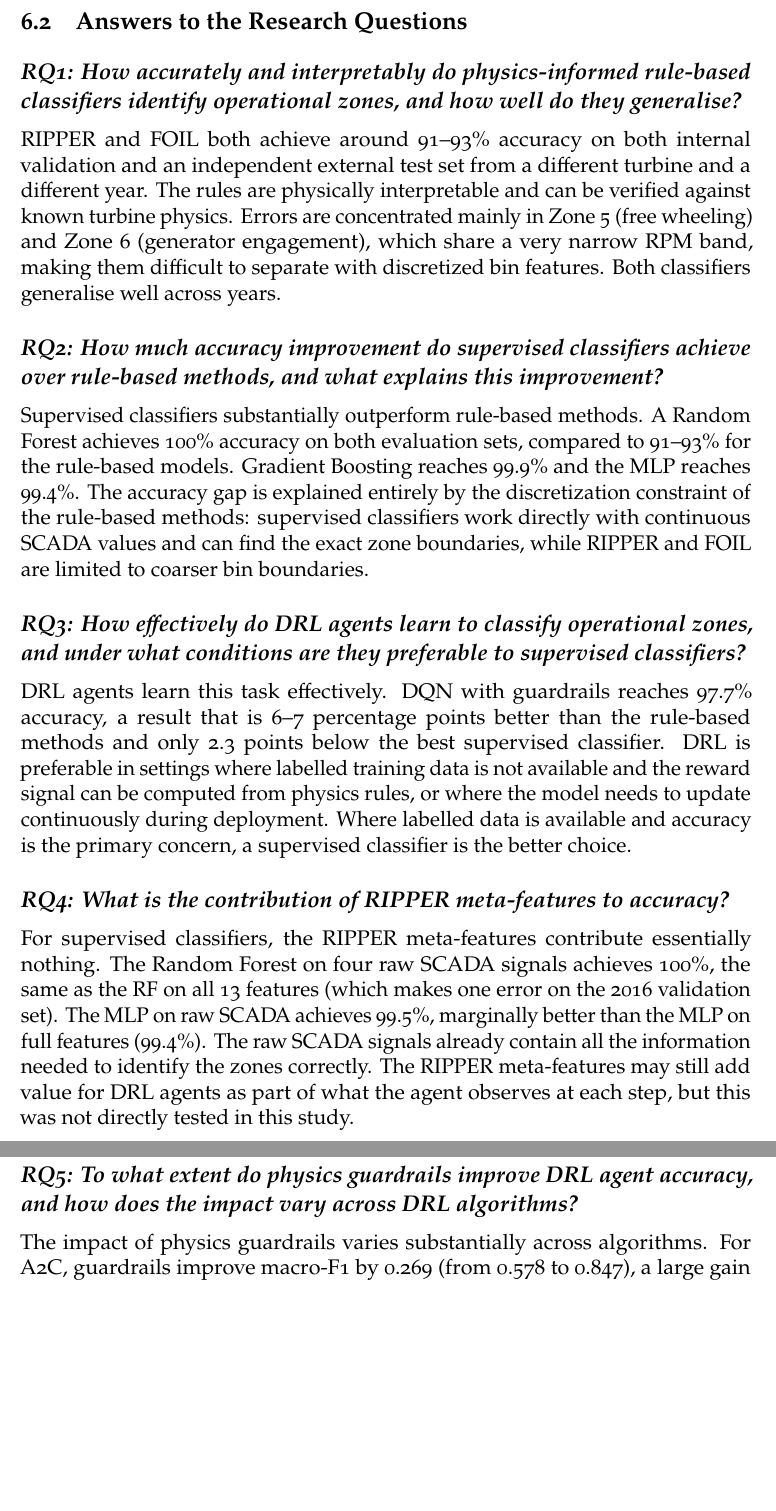
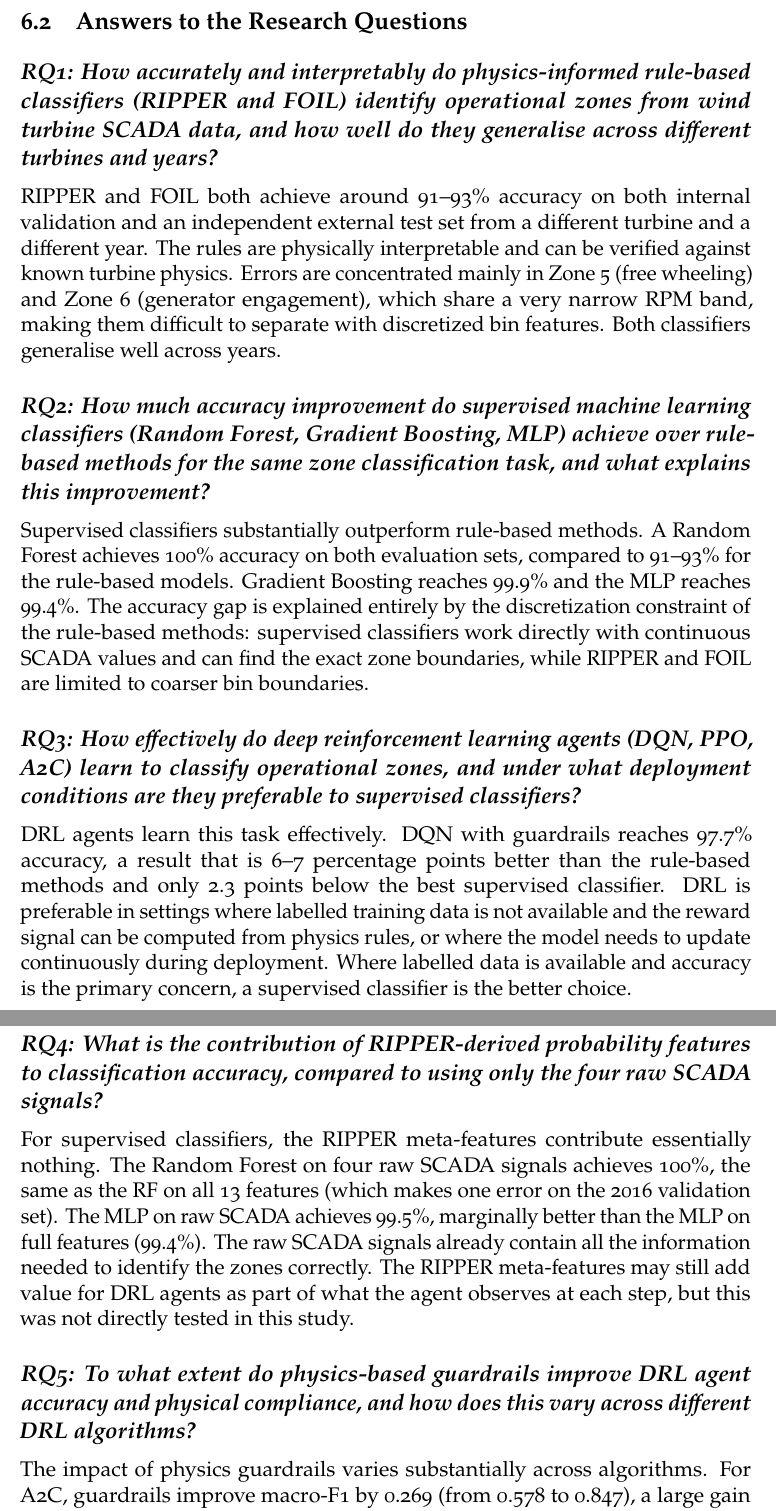
Before and after one commit to gnet-admin/latex_master, a LaTeX thesis (thesis.tex, which reads conclusion.tex): two parts of pages 57 and 58 of 108 before the commit and two parts of pages 57 and 58 of 109 after it, joined at a grey line, cut so that both start at the same text, the shorter picture padded with empty space. Compiled offline with pdfLaTeX.

Commit message:
the actual final commit
good work, be proud.

```diff
--- a/conclusion.tex
+++ b/conclusion.tex
@@ -37,8 +37,9 @@ of DQN's remaining errors with only 14 false alarms across 52,234 test readings.
 \section{Answers to the Research Questions}
 \label{sec:conc:rqa}
 
-\subsection*{RQ1: How accurately and interpretably do physics-informed rule-based
-classifiers identify operational zones, and how well do they generalise?}
+\subsection*{RQ1: How accurately and interpretably do physics-informed rule-based classifiers
+(RIPPER and FOIL) identify operational zones from wind turbine SCADA data,
+and how well do they generalise across different turbines and years?}
 
 RIPPER and FOIL both achieve around 91--93\% accuracy on both internal validation
 and an independent external test set from a different turbine and a different year.
@@ -47,8 +48,9 @@ Errors are concentrated mainly in Zone~5 (free wheeling) and Zone~6 (generator
 engagement), which share a very narrow RPM band, making them difficult to separate with
 discretized bin features. Both classifiers generalise well across years.
 
-\subsection*{RQ2: How much accuracy improvement do supervised classifiers achieve over
-rule-based methods, and what explains this improvement?}
+\subsection*{RQ2: How much accuracy improvement do supervised machine learning classifiers
+(Random Forest, Gradient Boosting, MLP) achieve over rule-based methods for
+the same zone classification task, and what explains this improvement?}
 
 Supervised classifiers substantially outperform rule-based methods. A Random Forest
 achieves 100\% accuracy on both evaluation sets, compared to 91--93\% for the
@@ -58,8 +60,9 @@ rule-based methods: supervised classifiers work directly with continuous SCADA v
 and can find the exact zone boundaries, while RIPPER and FOIL are limited to coarser
 bin boundaries.
 
-\subsection*{RQ3: How effectively do DRL agents learn to classify operational zones,
-and under what conditions are they preferable to supervised classifiers?}
+\subsection*{RQ3: How effectively do deep reinforcement learning agents (DQN, PPO, A2C) learn
+to classify operational zones, and under what deployment conditions are they
+preferable to supervised classifiers?}
 
 DRL agents learn this task effectively. DQN with guardrails reaches 97.7\% accuracy,
 a result that is 6--7 percentage points better than the rule-based methods and only
@@ -69,7 +72,8 @@ physics rules, or where the model needs to update continuously during deployment
 Where labelled data is available and accuracy is the primary concern, a supervised
 classifier is the better choice.
 
-\subsection*{RQ4: What is the contribution of RIPPER meta-features to accuracy?}
+\subsection*{RQ4: What is the contribution of RIPPER-derived probability features to
+classification accuracy, compared to using only the four raw SCADA signals?}
 
 For supervised classifiers, the RIPPER meta-features contribute essentially nothing. The
 Random Forest on four raw SCADA signals achieves 100\%, the same as the RF on all 13
@@ -78,8 +82,8 @@ achieves 99.5\%, marginally better than the MLP on full features (99.4\%). The r
 signals already contain all the information needed to identify the zones correctly. The
 RIPPER meta-features may still add value for DRL agents as part of what the agent observes at each step, but this was not directly tested in this study.
 
-\subsection*{RQ5: To what extent do physics guardrails improve DRL agent accuracy,
-and how does the impact vary across DRL algorithms?}
+\subsection*{RQ5: To what extent do physics-based guardrails improve DRL agent accuracy
+and physical compliance, and how does this vary across different DRL algorithms?}
 
 The impact of physics guardrails varies substantially across algorithms. For A2C,
 guardrails improve macro-F1 by 0.269 (from 0.578 to 0.847), a large gain that makes
```
